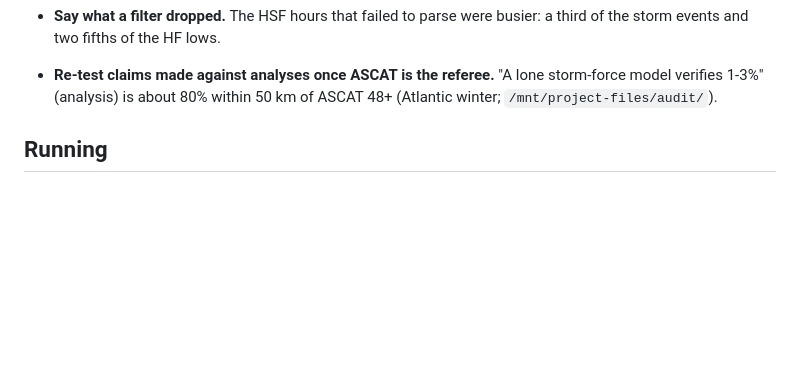
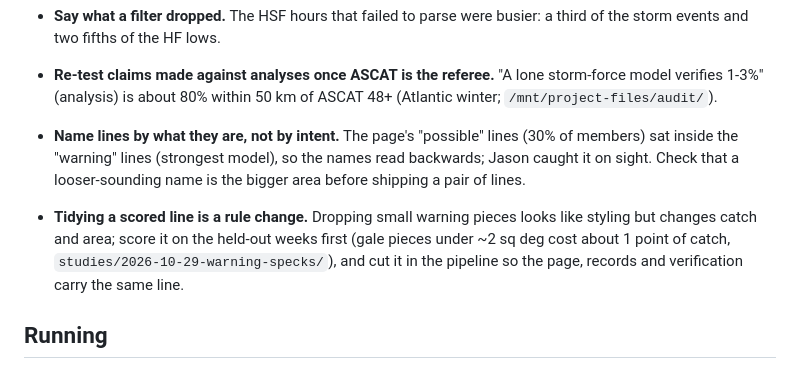
Before and after one commit to jkrek17/marine-research, a Markdown page: LESSONS.md, the part around the change. Drawn GitHub-style; blank space fills up the shorter version.

Commit message:
Lessons: name lines by size; tidying a scored line is a rule change
Co-Authored-By: Claude Opus 5.5 <noreply@anthropic.com>
Claude-Session: https://claude.ai/code/session_015gVaEuM9qLsFaCbuGMpKfC

```diff
--- a/LESSONS.md
+++ b/LESSONS.md
@@ -35,6 +35,9 @@ Anything that made us change a result we had treated as finished, or cost a stud
 - **Pair a forecast with the desk product issued after the forecast was available.** The 0430 UTC HSF could not see the 00 UTC ECMWF, AIFS or their ensembles; giving the models those runs flatters them (the warning study's gale win does not survive a full day's staleness; storm and HF do).
 - **Say what a filter dropped.** The HSF hours that failed to parse were busier: a third of the storm events and two fifths of the HF lows.
 - **Re-test claims made against analyses once ASCAT is the referee.** "A lone storm-force model verifies 1-3%" (analysis) is about 80% within 50 km of ASCAT 48+ (Atlantic winter; `/mnt/project-files/audit/`).
+
+- **Name lines by what they are, not by intent.** The page's "possible" lines (30% of members) sat inside the "warning" lines (strongest model), so the names read backwards; Jason caught it on sight. Check that a looser-sounding name is the bigger area before shipping a pair of lines.
+- **Tidying a scored line is a rule change.** Dropping small warning pieces looks like styling but changes catch and area; score it on the held-out weeks first (gale pieces under ~2 sq deg cost about 1 point of catch, `studies/2026-10-29-warning-specks/`), and cut it in the pipeline so the page, records and verification carry the same line.
 
 ## Running
 - **Count where cases drop out before naming the cause.** The core-ceiling check blamed missing 06/18 UTC core-model inputs for having 5 Pacific cases; filling them added 3. Most Pacific HF fixes (123 of 147) fail on ASCAT sampling (fewer than 200 cells within 90 min of the fix). Tabulate status by basin and hour first. *`studies/2026-10-17-core-ceiling/status.csv`.*
```
